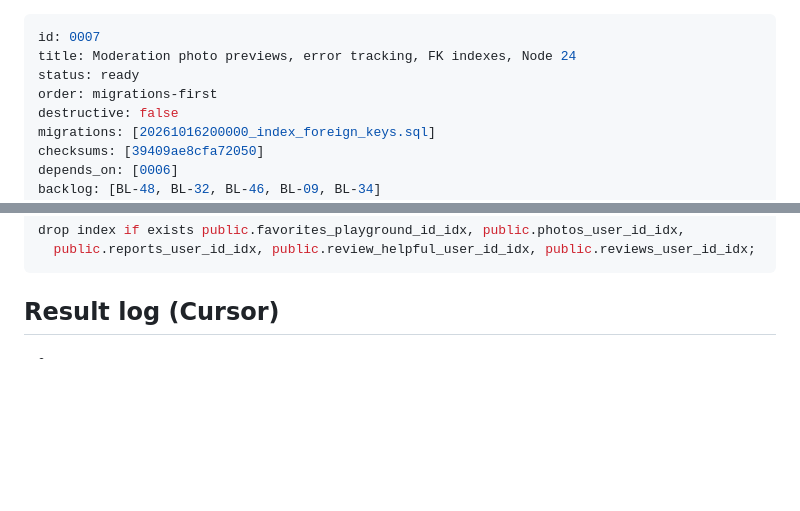
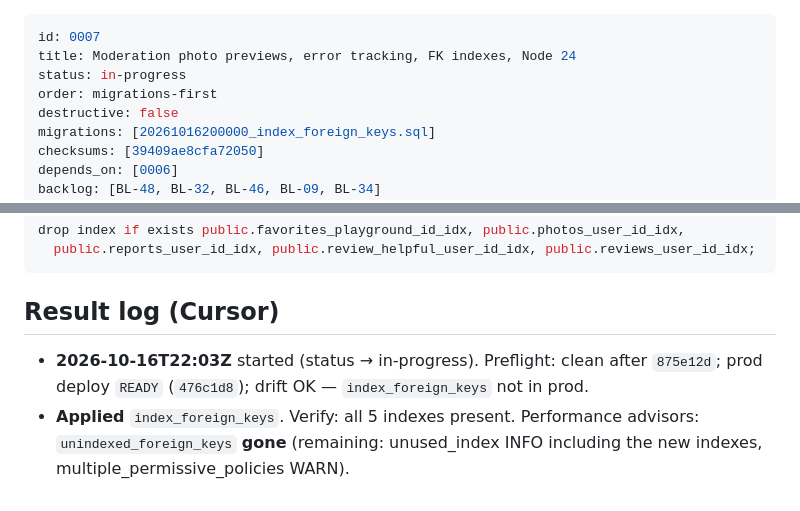
Before and after one commit to nebevk/playground-finder, a Markdown page: ops/handoff/0007-moderation-previews-monitoring-node24.md, 2 parts joined by grey strips. GitHub-like rendering; blank space fills up the shorter version.

Commit message:
ops(0007): apply FK indexes; start Node 24 / Sentry deploy

```diff
--- a/ops/handoff/0007-moderation-previews-monitoring-node24.md
+++ b/ops/handoff/0007-moderation-previews-monitoring-node24.md
@@ -1,7 +1,7 @@
 ---
 id: 0007
 title: Moderation photo previews, error tracking, FK indexes, Node 24
-status: ready
+status: in-progress
 order: migrations-first
 destructive: false
 migrations: [20261016200000_index_foreign_keys.sql]
@@ -70,4 +70,5 @@ drop index if exists public.favorites_playground_id_idx, public.photos_user_id_i
 
 ## Result log (Cursor)
 
--
+- **2026-10-16T22:03Z** started (status → in-progress). Preflight: clean after `875e12d`; prod deploy `READY` (`476c1d8`); drift OK — `index_foreign_keys` not in prod.
+- **Applied** `index_foreign_keys`. Verify: all 5 indexes present. Performance advisors: `unindexed_foreign_keys` **gone** (remaining: unused_index INFO including the new indexes, multiple_permissive_policies WARN).
```
